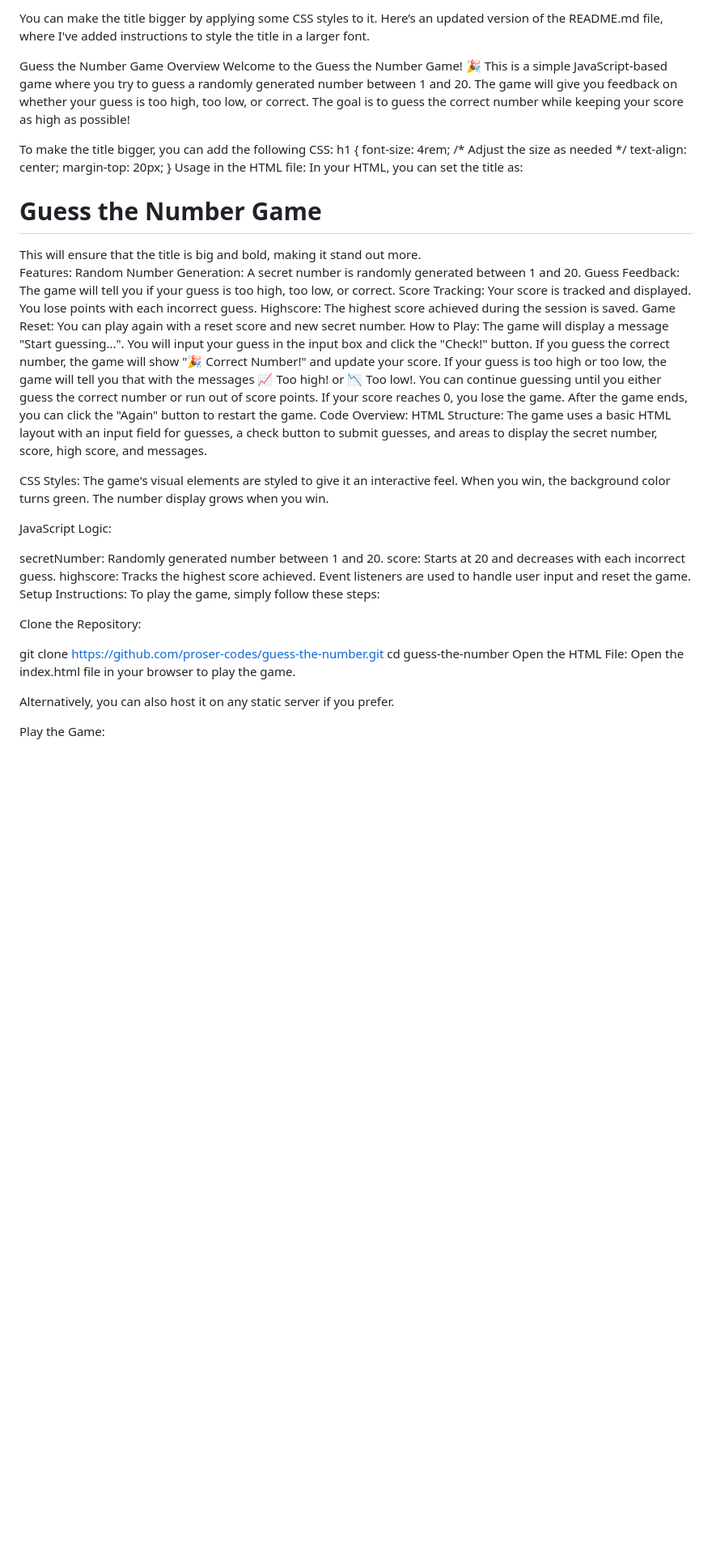
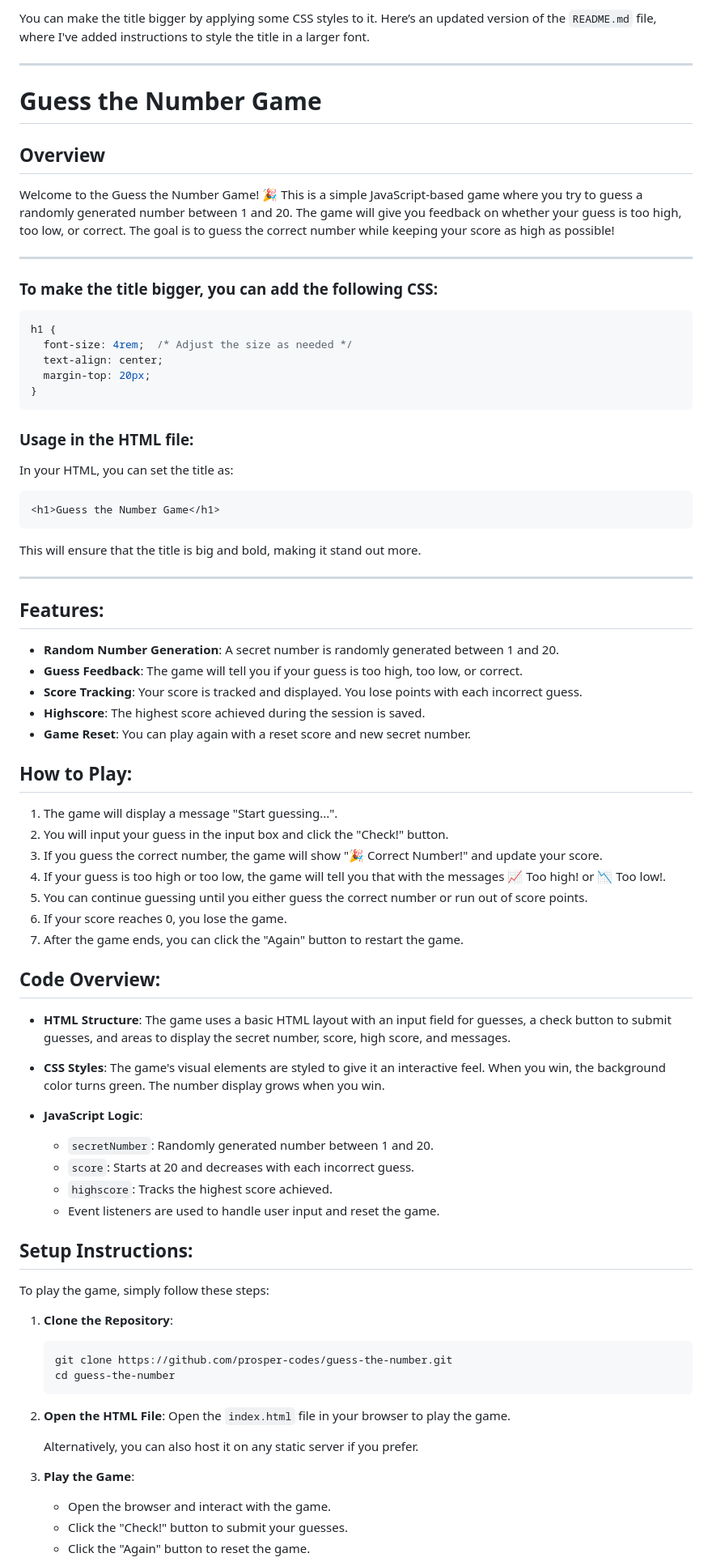
Before and after one commit to prosper-codes/-guess_my_number, a Markdown page: README.md, the part around one of its changes. Shown at 81% size. Rendered like a GitHub page; blank space fills up the shorter version.

````diff
--- a/README.md
+++ b/README.md
@@ -1,56 +1,82 @@
-You can make the title bigger by applying some CSS styles to it. Here’s an updated version of the README.md file, where I've added instructions to style the title in a larger font.
+You can make the title bigger by applying some CSS styles to it. Here’s an updated version of the `README.md` file, where I've added instructions to style the title in a larger font.
 
-Guess the Number Game
-Overview
+---
+
+# Guess the Number Game
+
+## Overview
+
 Welcome to the Guess the Number Game! 🎉 This is a simple JavaScript-based game where you try to guess a randomly generated number between 1 and 20. The game will give you feedback on whether your guess is too high, too low, or correct. The goal is to guess the correct number while keeping your score as high as possible!
 
-To make the title bigger, you can add the following CSS:
+---
+
+### To make the title bigger, you can add the following CSS:
+
+```css
 h1 {
   font-size: 4rem;  /* Adjust the size as needed */
   text-align: center;
   margin-top: 20px;
 }
-Usage in the HTML file:
+```
+
+### Usage in the HTML file:
+
 In your HTML, you can set the title as:
 
+```html
 <h1>Guess the Number Game</h1>
+```
+
 This will ensure that the title is big and bold, making it stand out more.
 
-Features:
-Random Number Generation: A secret number is randomly generated between 1 and 20.
-Guess Feedback: The game will tell you if your guess is too high, too low, or correct.
-Score Tracking: Your score is tracked and displayed. You lose points with each incorrect guess.
-Highscore: The highest score achieved during the session is saved.
-Game Reset: You can play again with a reset score and new secret number.
-How to Play:
-The game will display a message "Start guessing...".
-You will input your guess in the input box and click the "Check!" button.
-If you guess the correct number, the game will show "🎉 Correct Number!" and update your score.
-If your guess is too high or too low, the game will tell you that with the messages 📈 Too high! or 📉 Too low!.
-You can continue guessing until you either guess the correct number or run out of score points.
-If your score reaches 0, you lose the game.
-After the game ends, you can click the "Again" button to restart the game.
-Code Overview:
-HTML Structure: The game uses a basic HTML layout with an input field for guesses, a check button to submit guesses, and areas to display the secret number, score, high score, and messages.
+---
 
-CSS Styles: The game's visual elements are styled to give it an interactive feel. When you win, the background color turns green. The number display grows when you win.
+## Features:
+- **Random Number Generation**: A secret number is randomly generated between 1 and 20.
+- **Guess Feedback**: The game will tell you if your guess is too high, too low, or correct.
+- **Score Tracking**: Your score is tracked and displayed. You lose points with each incorrect guess.
+- **Highscore**: The highest score achieved during the session is saved.
+- **Game Reset**: You can play again with a reset score and new secret number.
 
-JavaScript Logic:
+## How to Play:
+1. The game will display a message "Start guessing...".
+2. You will input your guess in the input box and click the "Check!" button.
+3. If you guess the correct number, the game will show "🎉 Correct Number!" and update your score.
+4. If your guess is too high or too low, the game will tell you that with the messages 📈 Too high! or 📉 Too low!.
+5. You can continue guessing until you either guess the correct number or run out of score points.
+6. If your score reaches 0, you lose the game.
+7. After the game ends, you can click the "Again" button to restart the game.
 
-secretNumber: Randomly generated number between 1 and 20.
-score: Starts at 20 and decreases with each incorrect guess.
-highscore: Tracks the highest score achieved.
-Event listeners are used to handle user input and reset the game.
-Setup Instructions:
+## Code Overview:
+
+- **HTML Structure**: The game uses a basic HTML layout with an input field for guesses, a check button to submit guesses, and areas to display the secret number, score, high score, and messages.
+
+- **CSS Styles**: The game's visual elements are styled to give it an interactive feel. When you win, the background color turns green. The number display grows when you win.
+
+- **JavaScript Logic**:
+  - `secretNumber`: Randomly generated number between 1 and 20.
+  - `score`: Starts at 20 and decreases with each incorrect guess.
+  - `highscore`: Tracks the highest score achieved.
+  - Event listeners are used to handle user input and reset the game.
+
+## Setup Instructions:
+
 To play the game, simply follow these steps:
 
-Clone the Repository:
+1. **Clone the Repository**:
+   ```bash
+   git clone https://github.com/prosper-codes/guess-the-number.git
+   cd guess-the-number
+   ```
 
-git clone https://github.com/proser-codes/guess-the-number.git
-cd guess-the-number
-Open the HTML File: Open the index.html file in your browser to play the game.
+2. **Open the HTML File**:
+   Open the `index.html` file in your browser to play the game.
 
-Alternatively, you can also host it on any static server if you prefer.
+   Alternatively, you can also host it on any static server if you prefer.
 
-Play the Game:
+3. **Play the Game**:
+   - Open the browser and interact with the game.
+   - Click the "Check!" button to submit your guesses.
+   - Click the "Again" button to reset the game.
 
````
Also changed, not shown: other parts of README.md (+11 -7 lines).
